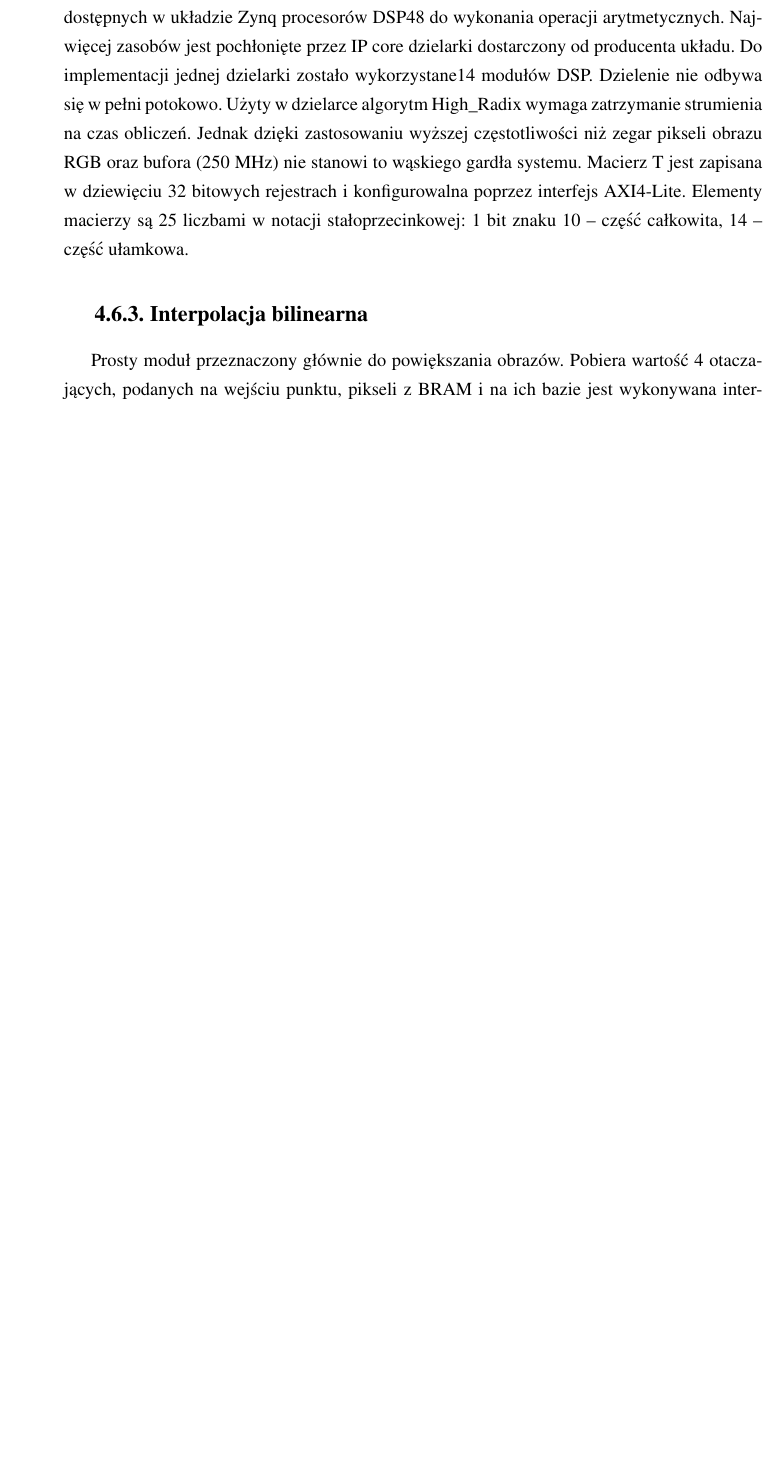
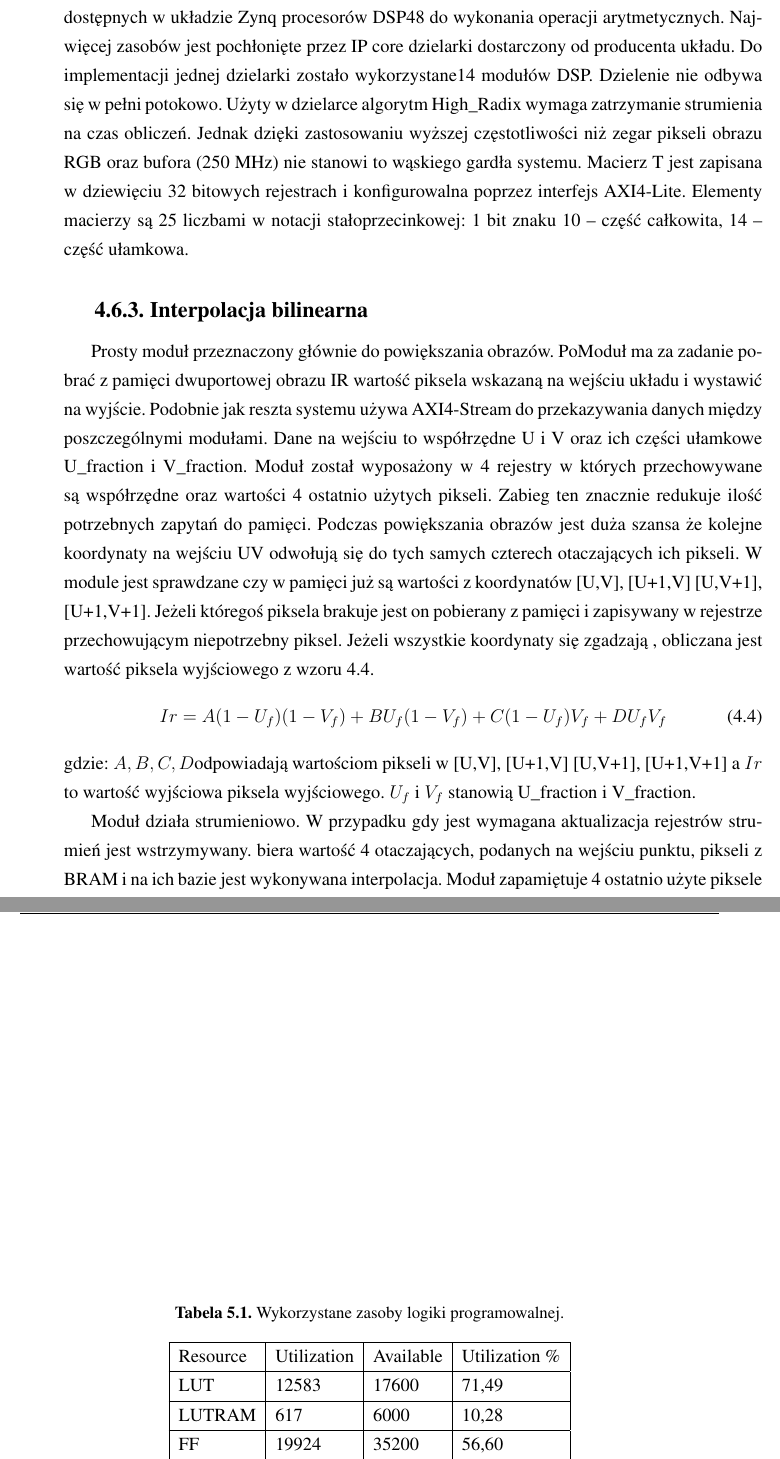
Before and after one commit to tkanka/TKanka_praca_latex, a LaTeX thesis (pracaTK.tex, which reads 04-realizacja.tex, 05-wnioski-wyniki.tex): part of page 31 of 36 before the commit and two parts of pages 31 and 36 of 38 after it, the two joined at a grey line, cut so that both start at the same text, the shorter picture padded with empty space. Compiled offline with pdfLaTeX.

Commit message:
kolejne poszeżenie

```diff
--- a/04-realizacja.tex
+++ b/04-realizacja.tex
@@ -75,7 +75,14 @@ Moduł wystawia na wyjściu strumień timingów, 12 bitowe wartości U i V oraz
 
 
 \subsection{Interpolacja bilinearna}
-Prosty moduł przeznaczony głównie do powiększania obrazów. Pobiera wartość 4 otaczających, podanych na wejściu punktu, pikseli z BRAM i na ich bazie jest wykonywana interpolacja. Moduł zapamiętuje 4 ostatnio użyte piksele które są na bieżąco aktualizowane wraz z zmianą położenia punktu wejściowego na obrazie IR.
+Prosty moduł przeznaczony głównie do powiększania obrazów. PoModuł ma za zadanie pobrać z pamięci dwuportowej obrazu IR wartość piksela wskazaną na wejściu układu i wystawić na wyjście. Podobnie jak reszta systemu używa AXI4-Stream do przekazywania danych między poszczególnymi modułami. Dane na wejściu to współrzędne U i V oraz ich części ułamkowe U\_fraction i V\_fraction. Moduł został wyposażony w 4 rejestry w których przechowywane są współrzędne oraz wartości 4 ostatnio użytych pikseli. Zabieg ten znacznie redukuje ilość potrzebnych zapytań do pamięci. Podczas powiększania obrazów jest duża szansa że kolejne koordynaty na wejściu UV odwołują się do tych samych czterech otaczających ich pikseli. W module jest sprawdzane czy w pamięci już są wartości z koordynatów [U,V], [U+1,V] [U,V+1], [U+1,V+1]. Jeżeli któregoś piksela brakuje jest on pobierany z pamięci i zapisywany w rejestrze przechowującym niepotrzebny piksel. Jeżeli wszystkie koordynaty się zgadzają , obliczana jest wartość piksela wyjściowego z wzoru \ref{equ:bilinear}.
+\begin{equation}\label{equ:bilinear}
+Ir = A(1-U_f)(1-V_f)+BU_f(1-V_f)+C(1-U_f)V_f+ D U_fV_f
+\end{equation}
+\noindent gdzie: $ A, B, C ,D $odpowiadają wartościom pikseli w [U,V], [U+1,V] [U,V+1], [U+1,V+1] a $ Ir $ to wartość wyjściowa piksela wyjściowego. $U_f$ i $V_f$ stanowią U\_fraction i V\_fraction.
+
+Moduł działa strumieniowo. W przypadku gdy jest wymagana aktualizacja rejestrów strumień jest wstrzymywany.
+biera wartość 4 otaczających, podanych na wejściu punktu, pikseli z BRAM i na ich bazie jest wykonywana interpolacja. Moduł zapamiętuje 4 ostatnio użyte piksele które są na bieżąco aktualizowane wraz z zmianą położenia punktu wejściowego na obrazie IR.
 \subsection{Łączenie strumieni}
 Moduł posiada dwa wejścia dla obrazu. Jeden strumień jest głównym i do niego jest dołączany drugi strumień. Do synchronizacja strumieni została wykorzystana możliwość AXI4-Strem do wstrzymania transmisji. Piksele z dołączanego strumienia są odrzucane do momentu pojawienia się sygnału SOF. W momencie pojawienia się sygnału SOF w strumieniu głównym transmisja zostaje wznowiona, pod kontrolą strumienia wyjściowego. Po przejciu całej ramki strumienie są ponownie synchronizowane.
 \subsection{Koloryzacja i nakładanie}
--- a/05-wnioski-wyniki.tex
+++ b/05-wnioski-wyniki.tex
@@ -5,3 +5,14 @@ Aby sprawdzić działanie i dokładność systemu została zaimplementowana moż
 <TU WSTAW WYKRES>
 
 Na przebadanie jednego okna zaproponowany system procesorowy potrzebuje 75ms  (dla porównania te same obliczenia w pakiecie Matlab zajmują około 23 ms). Dzięki zastosowaniu sprzętowego wyszukiwania ROI zadanie sytemu procesorowego zostało ograniczone do obliczenia jednego okna z największym prawdopodobieństwem zawierania w sobie przechodnia. Kamera termowizyjna będąca źródłem sygnału dla wzorca probabilistycznego pracuję z prędkością 9 klatek na sekundę dając w przybliżeniu 111 ms na zbadanie danego okna więc system procesorowy mieści się w tych ramach czasowych z dużym zapasem.
+
+\begin{table}[]
+\centering
+\caption{Wykorzystane zasoby logiki programowalnej.}
+\label{tab:resources}
+\begin{tabular}{|l|l|l|l|}
+\hline
+Resource & Utilization & Available & Utilization \% \\ \hline
+LUT & 12583 & 17600 & 71,49 \\ \hline
+LUTRAM & 617 & 6000 & 10,28 \\ \hline
+FF & 19924 & 35200 & 56,60 \\ \hline
```
Also changed, not shown: pracaTK.pdf, 05-wnioski-wyniki.tex (8 more changed lines).
